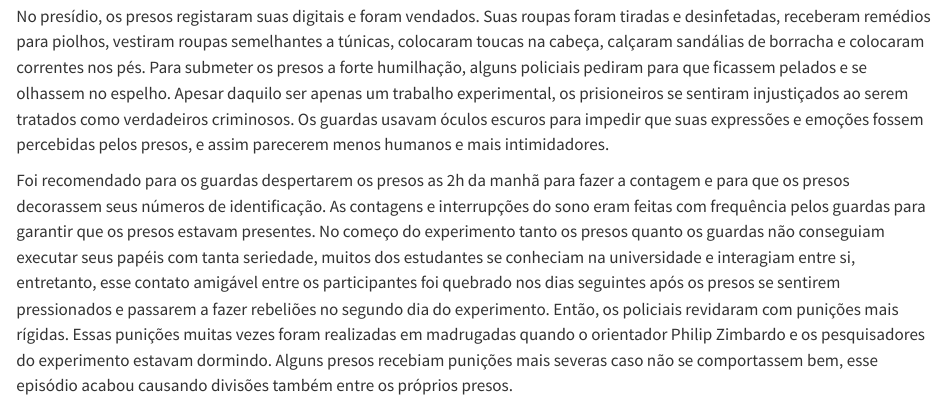
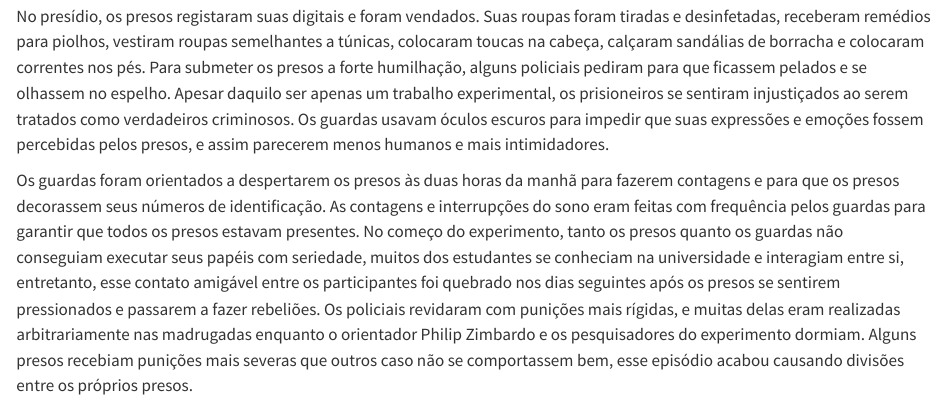
Before and after one commit to francojra/meu_blog_com_quarto, a Quarto document (psicologia.qmd): the page in a window 1100 px wide, from 910 px down. Rendered offline with R 4.5, knitr and Pandoc in place of Quarto, with nearby package versions.

Commit message:
Add files via upload

```diff
--- a/psicologia.qmd
+++ b/psicologia.qmd
@@ -28,7 +28,7 @@ O experimento iniciou com policiais de verdade chegando em viaturas nas casas do
 
 No presídio, os presos registaram suas digitais e foram vendados. Suas roupas foram tiradas e desinfetadas, receberam remédios para piolhos, vestiram roupas semelhantes a túnicas, colocaram toucas na cabeça, calçaram sandálias de borracha e colocaram correntes nos pés. Para submeter os presos a forte humilhação, alguns policiais pediram para que ficassem pelados e se olhassem no espelho. Apesar daquilo ser apenas um trabalho experimental, os prisioneiros se sentiram injustiçados ao serem tratados como verdadeiros criminosos. Os guardas usavam óculos escuros para impedir que suas expressões e emoções fossem percebidas pelos presos, e assim parecerem menos humanos e mais intimidadores.
 
-Foi recomendado para os guardas despertarem os presos as 2h da manhã para fazer a contagem e para que os presos decorassem seus números de identificação. As contagens e interrupções do sono eram feitas com frequência pelos guardas para garantir que os presos estavam presentes. No começo do experimento tanto os presos quanto os guardas não conseguiam executar seus papéis com tanta seriedade, muitos dos estudantes se conheciam na universidade e interagiam entre si, entretanto, esse contato amigável entre os participantes foi quebrado nos dias seguintes após os presos se sentirem pressionados e passarem a fazer rebeliões no segundo dia do experimento. Então, os policiais revidaram com punições mais rígidas. Essas punições muitas vezes foram realizadas em madrugadas quando o orientador Philip Zimbardo e os pesquisadores do experimento estavam dormindo. Alguns presos recebiam punições mais severas caso não se comportassem bem, esse episódio acabou causando divisões também entre os próprios presos.
+Os guardas foram orientados a despertarem os presos às duas horas da manhã para fazerem contagens e para que os presos decorassem seus números de identificação. As contagens e interrupções do sono eram feitas com frequência pelos guardas para garantir que todos os presos estavam presentes. No começo do experimento, tanto os presos quanto os guardas não conseguiam executar seus papéis com seriedade, muitos dos estudantes se conheciam na universidade e interagiam entre si, entretanto, esse contato amigável entre os participantes foi quebrado nos dias seguintes após os presos se sentirem pressionados e passarem a fazer rebeliões. Os policiais revidaram com punições mais rígidas, e muitas delas eram realizadas arbitrariamente nas madrugadas enquanto o orientador Philip Zimbardo e os pesquisadores do experimento dormiam. Alguns presos recebiam punições mais severas que outros caso não se comportassem bem, esse episódio acabou causando divisões entre os próprios presos.
 
 [![Os presos eram submetidos a constantes humilhações pelos guardas.](images/experimento.png){fig-align="center" width="500"}](https://www.newscientist.com/article/mg24031990-200-inside-the-prison-experiment-that-claimed-to-show-the-roots-of-evil/)
 
```
